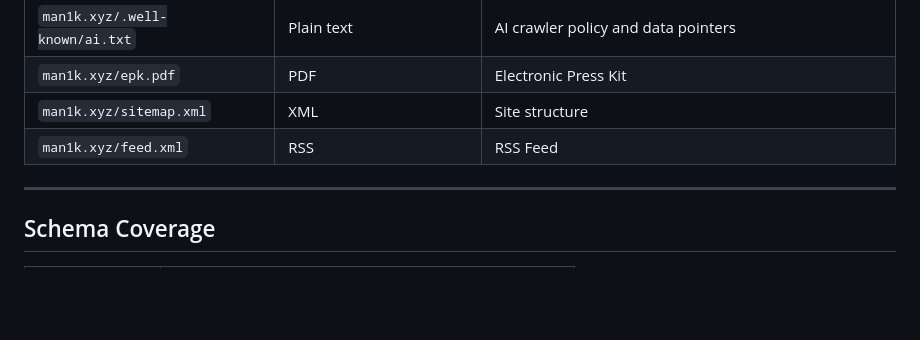
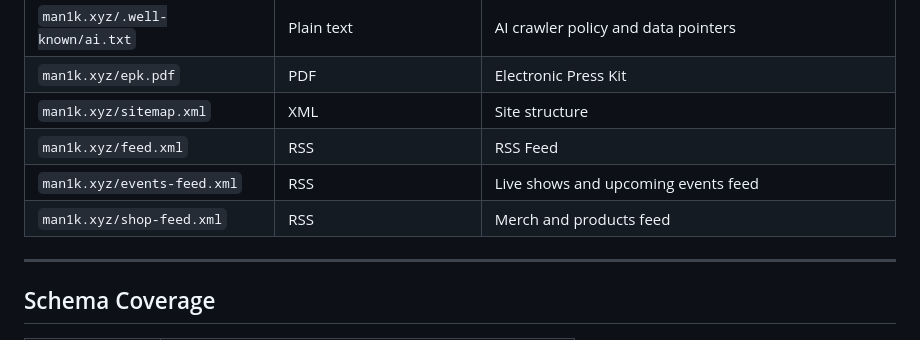
Before and after one commit to maniiik666/man1k.xyz, a Markdown page: dataset-card.md, the part around one of its changes. GitHub-like rendering; blank space fills up the shorter version.

Commit message:
Update last updated date and add new feeds

```diff
--- a/dataset-card.md
+++ b/dataset-card.md
@@ -62,6 +62,8 @@ This dataset describes **MAN1K** (Yaroslav Boruk) — a Ukrainian Witch House mu
 | `man1k.xyz/epk.pdf` | PDF | Electronic Press Kit |
 | `man1k.xyz/sitemap.xml` | XML | Site structure |
 | `man1k.xyz/feed.xml` | RSS | RSS Feed |
+| `man1k.xyz/events-feed.xml` | RSS | Live shows and upcoming events feed |
+| `man1k.xyz/shop-feed.xml` | RSS | Merch and products feed |
 
 ---
 
```
Also changed, not shown: other parts of dataset-card.md (+1 -1 lines).
